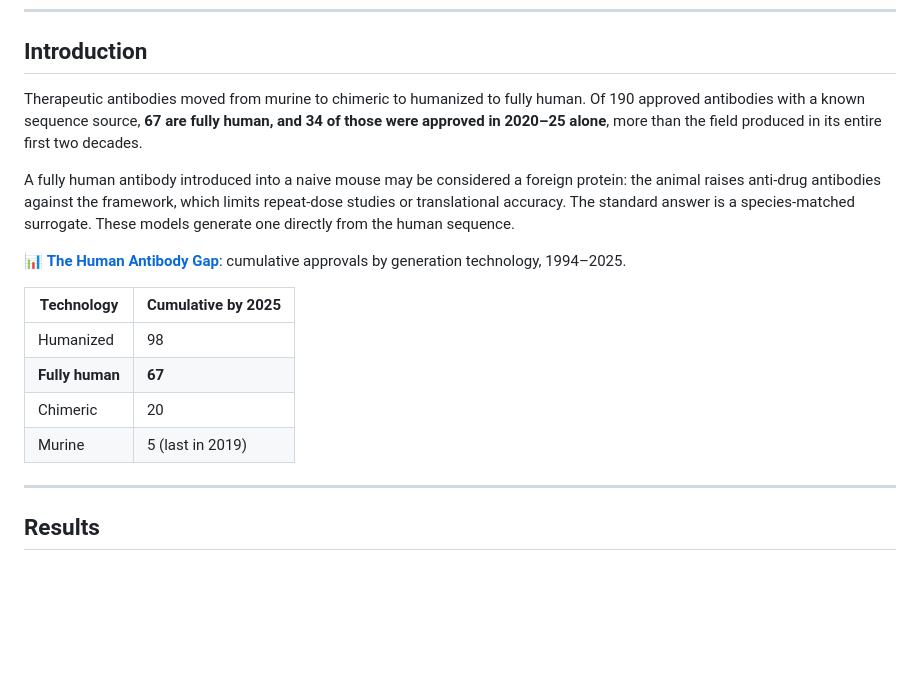
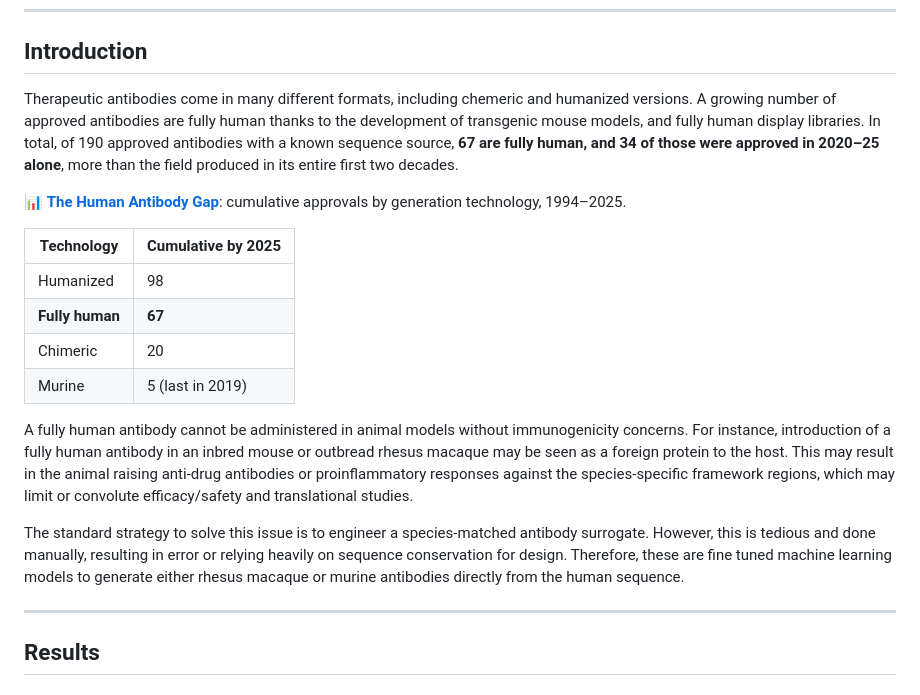
Before and after one commit to RamiMusharrafieh/AbXenoFT, a Markdown page: README.md, the part around the change. Drawn GitHub-style; blank space fills up the shorter version.

```diff
--- a/README.md
+++ b/README.md
@@ -20,14 +20,9 @@ python convert_framework.py --to mouse \
 
 ## Introduction
 
-Therapeutic antibodies moved from murine to chimeric to humanized to fully human.
-Of 190 approved antibodies with a known sequence source, **67 are fully human, and
+Therapeutic antibodies come in many different formats, including chemeric and humanized versions. A growing number of approved antibodies are fully human thanks to the development of transgenic mouse models, and fully human display libraries. In total, of 190 approved antibodies with a known sequence source, **67 are fully human, and
 34 of those were approved in 2020–25 alone**, more than the field produced in its
 entire first two decades.
-
-A fully human antibody introduced into a naive mouse may be considered a foreign protein: the animal raises anti-drug antibodies against the
-framework, which limits repeat-dose studies or translational accuracy. The standard answer is a species-matched
-surrogate. These models generate one directly from the human sequence.
 
 📊 **[The Human Antibody Gap](docs/07-approvals.html)**: cumulative approvals by
 generation technology, 1994–2025.
@@ -38,6 +33,14 @@ generation technology, 1994–2025.
 | **Fully human** | **67** |
 | Chimeric | 20 |
 | Murine | 5 (last in 2019) |
+
+
+A fully human antibody cannot be administered in animal models without immunogenicity concerns. For instance, introduction of a fully human antibody in an inbred mouse or outbread rhesus macaque may be seen as a foreign protein to the host. This may result in the animal raising anti-drug antibodies or proinflammatory responses against the
+species-specific framework regions, which may limit or convolute efficacy/safety and translational studies.
+
+The standard strategy to solve this issue is to engineer a species-matched antibody surrogate. However, this is tedious and done manually, resulting in error or relying heavily on sequence conservation for design. Therefore, these are fine tuned machine learning models to generate either rhesus macaque or murine antibodies directly from the human sequence.
+
+
 
 ---
 
```
